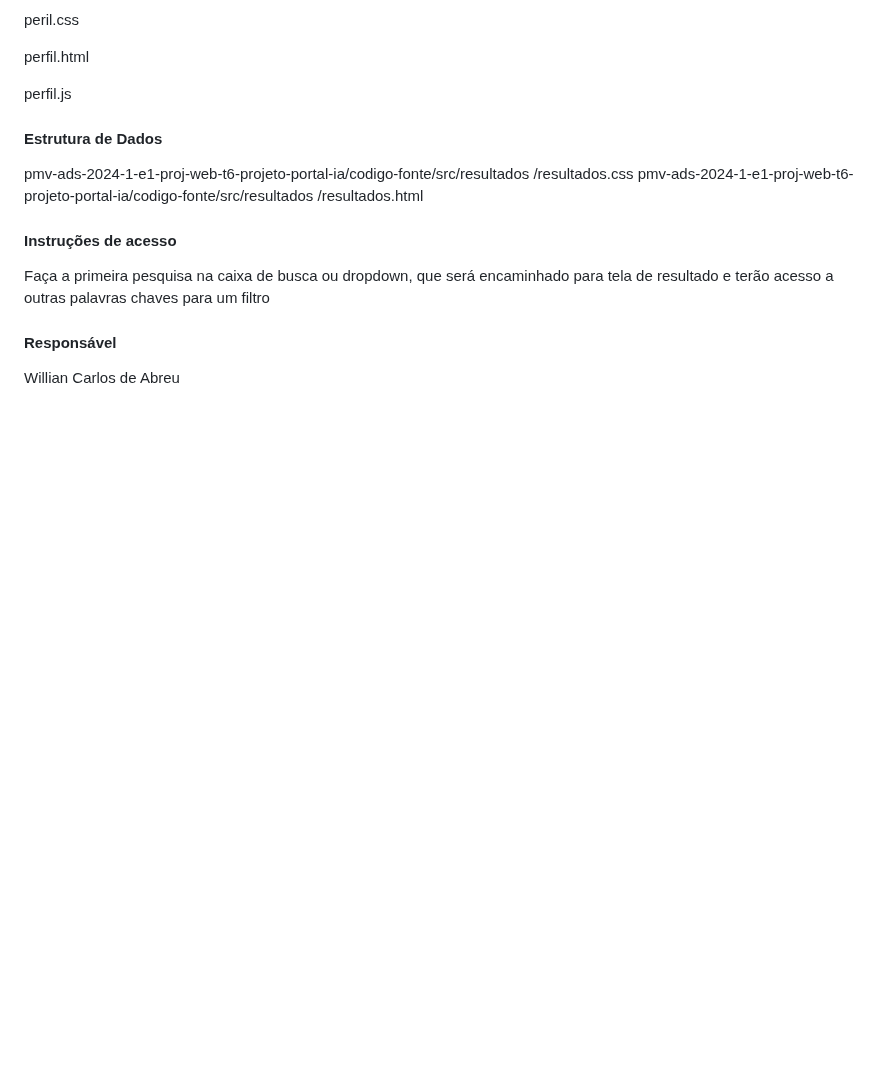
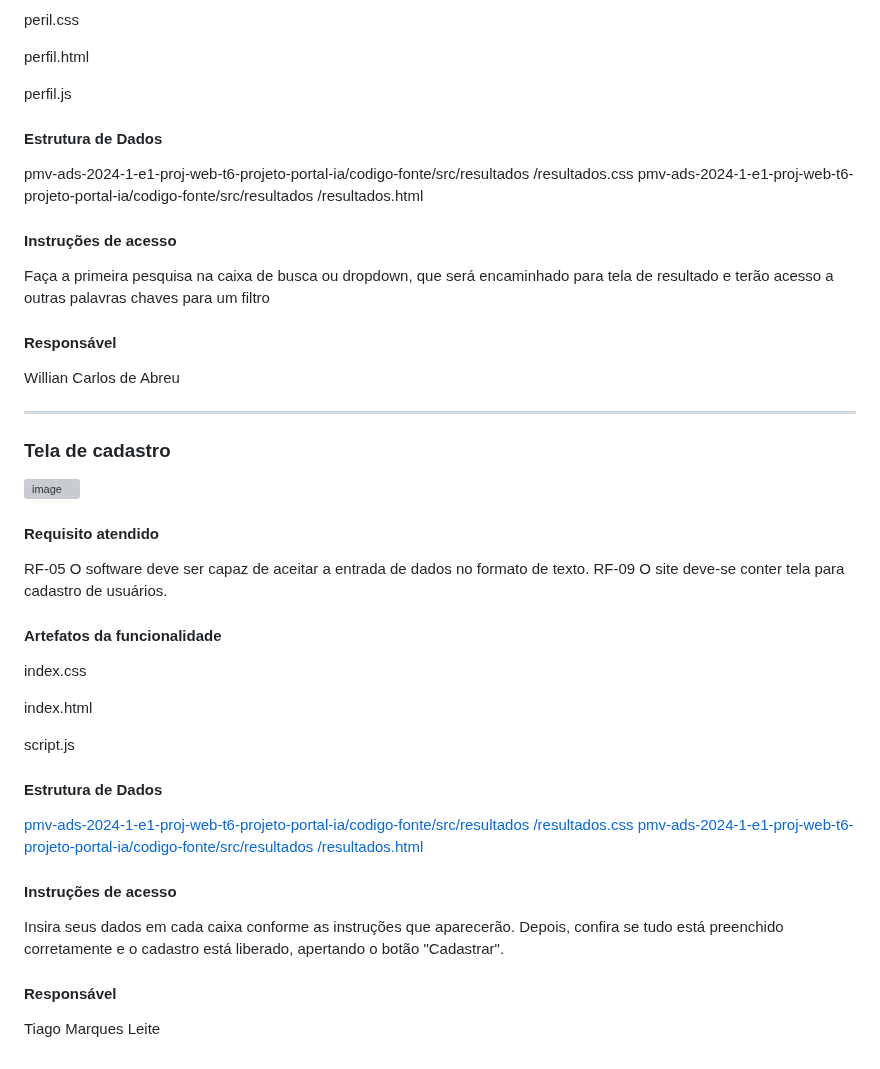
Before and after one commit to ICEI-PUC-Minas-PMV-ADS/pmv-ads-2024-1-e1-proj-web-t6-projeto-portal-ia, a Markdown page: documentos/06-Programação de Funcionalidades.md, the part around the change. Drawn GitHub-style; blank space fills up the shorter version; grey boxes are pictures that could not be loaded.

Commit message:
Update 06-Programação de Funcionalidades.md
Cadastro - Tiago

```diff
--- a/documentos/06-Programação de Funcionalidades.md
+++ b/documentos/06-Programação de Funcionalidades.md
@@ -116,3 +116,46 @@ Faça a primeira pesquisa na caixa de busca ou dropdown, que será encaminhado p
 #### Responsável
 
 Willian Carlos de Abreu
+
+
+___________________________________________________________________________________________________________
+
+
+
+### Tela de cadastro
+
+![image](https://github.com/ICEI-PUC-Minas-PMV-ADS/pmv-ads-2024-1-e1-proj-web-t6-projeto-portal-ia/assets/164048685/fd6ca32d-356c-4fd0-ae3c-88033ad12ac8)
+
+
+
+
+#### Requisito atendido
+
+RF-05	O software deve ser capaz de aceitar a entrada de dados no formato de texto.
+RF-09	O site deve-se conter tela para cadastro de usuários.
+
+
+#### Artefatos da funcionalidade
+
+index.css
+
+index.html
+
+script.js
+
+
+#### Estrutura de Dados
+
+[pmv-ads-2024-1-e1-proj-web-t6-projeto-portal-ia/codigo-fonte/src/resultados
+/resultados.css
+pmv-ads-2024-1-e1-proj-web-t6-projeto-portal-ia/codigo-fonte/src/resultados
+/resultados.html
+](https://github.com/ICEI-PUC-Minas-PMV-ADS/pmv-ads-2024-1-e1-proj-web-t6-projeto-portal-ia/tree/Cadastro/codigo-fonte/src/cadastro)
+
+#### Instruções de acesso
+
+Insira seus dados em cada caixa conforme as instruções que aparecerão. Depois, confira se tudo está preenchido corretamente e o cadastro está liberado, apertando o botão "Cadastrar".
+
+#### Responsável
+
+Tiago Marques Leite
```
